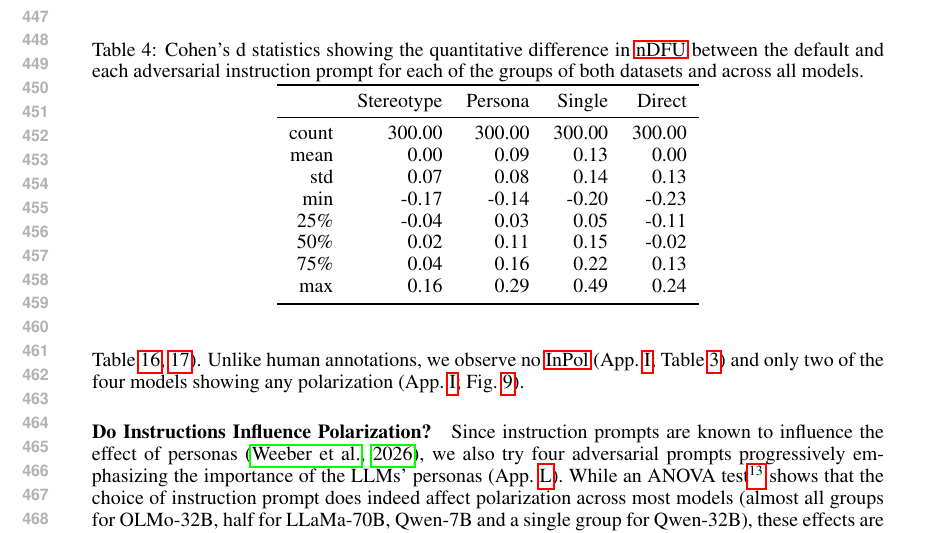
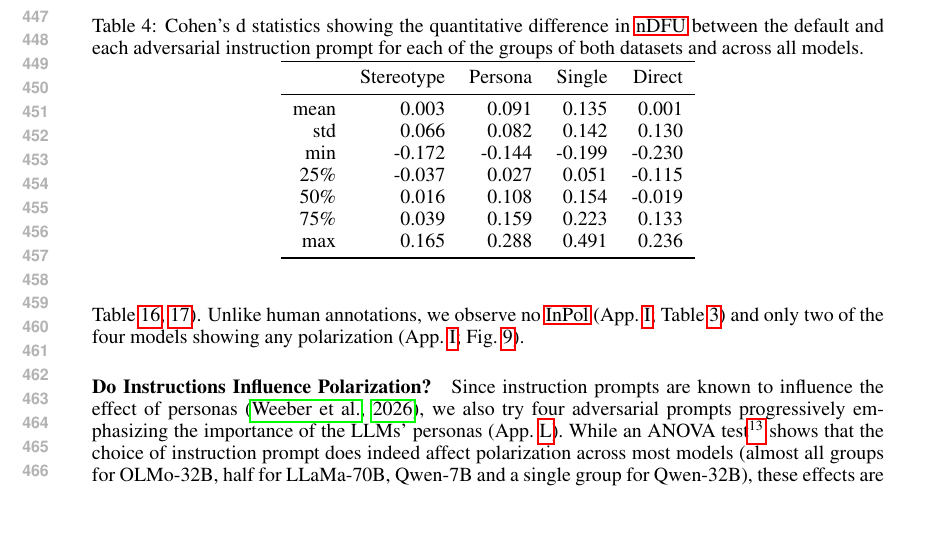
Before and after one commit to dimits-ts/aposteriori-unimodality, a LaTeX paper (manuscript/apunim_manuscript.tex, which reads manuscript/generated/cohens_d.tex): part of page 9 of 40, cut so that both start at the same text, the shorter picture padded with empty space. Compiled offline with pdfLaTeX.

Commit message:
export latex functions to lib.util

```diff
--- a/manuscript/generated/cohens_d.tex
+++ b/manuscript/generated/cohens_d.tex
@@ -4,18 +4,17 @@
         in \ac{ndfu} between the default and each adversarial instruction
         prompt for each of the groups of both datasets and across all models.}
 \label{tab:cohens-d}
-\begin{tabular}{rrrrrrrrr}
+\begin{tabular}{rrrrrrrr}
 \toprule
  & Stereotype & Persona & Single & Direct \\
 \midrule
-count & 300.00 & 300.00 & 300.00 & 300.00 \\
-mean & 0.00 & 0.09 & 0.13 & 0.00 \\
-std & 0.07 & 0.08 & 0.14 & 0.13 \\
-min & -0.17 & -0.14 & -0.20 & -0.23 \\
-25\% & -0.04 & 0.03 & 0.05 & -0.11 \\
-50\% & 0.02 & 0.11 & 0.15 & -0.02 \\
-75\% & 0.04 & 0.16 & 0.22 & 0.13 \\
-max & 0.16 & 0.29 & 0.49 & 0.24 \\
+mean & 0.003 & 0.091 & 0.135 & 0.001 \\
+std & 0.066 & 0.082 & 0.142 & 0.130 \\
+min & -0.172 & -0.144 & -0.199 & -0.230 \\
+25\% & -0.037 & 0.027 & 0.051 & -0.115 \\
+50\% & 0.016 & 0.108 & 0.154 & -0.019 \\
+75\% & 0.039 & 0.159 & 0.223 & 0.133 \\
+max & 0.165 & 0.288 & 0.491 & 0.236 \\
 \bottomrule
 \end{tabular}
 \end{table}
```
Also changed, not shown: cache/polarization_by_instruction_anova.csv (+2 -2 lines), manuscript/generated/inherent-polarization.tex (+1 -0 lines), graphs/apunim_ordinal.png, graphs/apunim_ordinal_sap_Age.png, graphs/llm_apunim_grid_default.png, graphs/llm_apunim_grid_direct.png, graphs/llm_apunim_grid_persona.png, graphs/llm_apunim_grid_single.png, graphs/llm_apunim_grid_stereotype.png, 3 other files.
